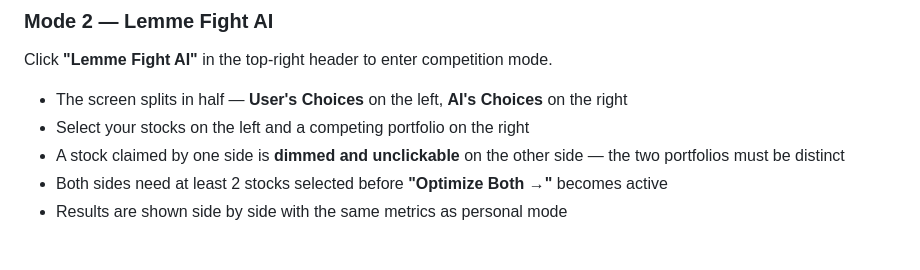
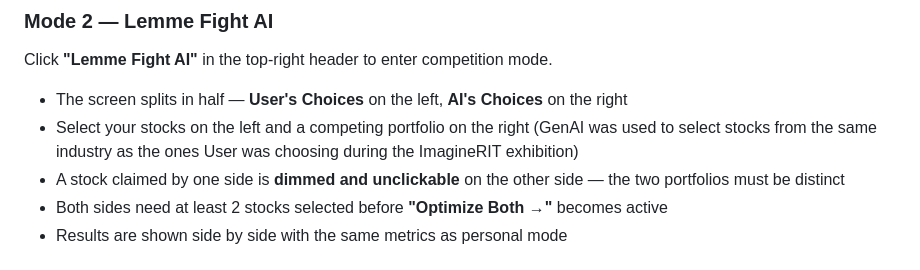
Before and after one commit to sd9829/Portfolio-Optimizer-Imagine-RIT, a Markdown page: README.md, the part around the change. Drawn GitHub-style.

```diff
--- a/README.md
+++ b/README.md
@@ -200,7 +200,7 @@ The app opens directly on the stock bubble picker. Two modes are available.
 Click **"Lemme Fight AI"** in the top-right header to enter competition mode.
 
 - The screen splits in half — **User's Choices** on the left, **AI's Choices** on the right
-- Select your stocks on the left and a competing portfolio on the right
+- Select your stocks on the left and a competing portfolio on the right (GenAI was used to select stocks from the same industry as the ones User was choosing during the ImagineRIT exhibition)
 - A stock claimed by one side is **dimmed and unclickable** on the other side — the two portfolios must be distinct
 - Both sides need at least 2 stocks selected before **"Optimize Both →"** becomes active
 - Results are shown side by side with the same metrics as personal mode
```
